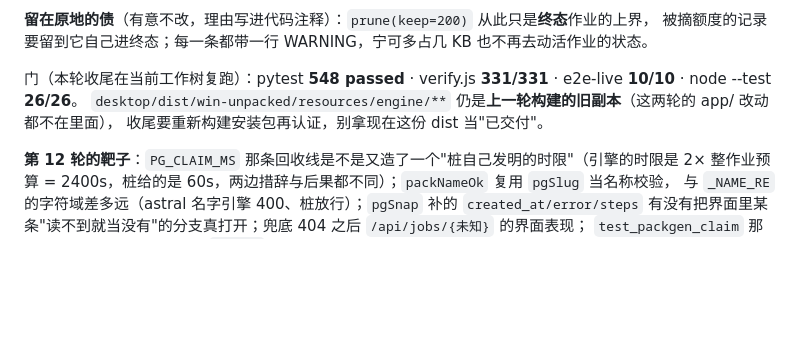
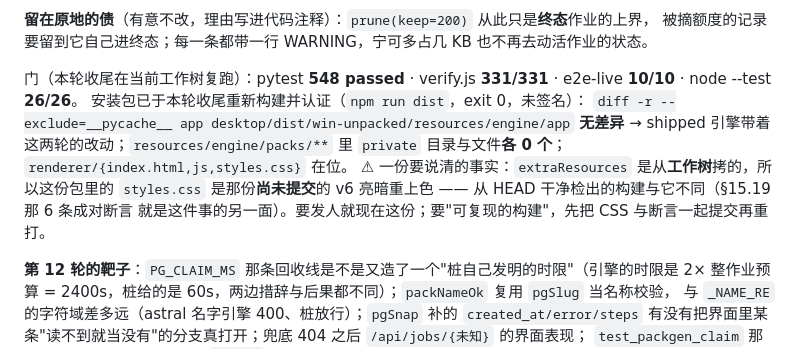
Before and after one commit to stevie-du/talk-script-agent, a Markdown page: 审查报告-20260920-生成耗时与包全方位审查.md, the part around the change. Drawn GitHub-style; blank space fills up the shorter version.

Commit message:
文档跟上代码：同名建包第二次是同步 409（不花钱），安装包里那份锁取在调用之后的写法已修
- 指南 §三 那句"第二个要等第一次模型调用跑完才被判失败"是 P2-46 之前的形态，与
  Pipeline.start_packgen 里 claim_slug 取在调用之前矛盾
- §15.21 记下安装包重打与认证结果（engine/app 与工作树无差异、packs 里 private 为 0），
  并写清这份包里的 styles.css 来自未提交的工作树 —— 从 HEAD 复现不出同一个产物

```diff
--- a/审查报告-20260920-生成耗时与包全方位审查.md
+++ b/审查报告-20260920-生成耗时与包全方位审查.md
@@ -1552,8 +1552,13 @@ A 判 **无 P0**、B 判 **有 P0** —— B 抓到的是我上一轮提交 `12a
 
 门（本轮收尾在当前工作树复跑）：pytest **548 passed** · verify.js **331/331** ·
 e2e-live **10/10** · node --test **26/26**。
-`desktop/dist/win-unpacked/resources/engine/**` 仍是**上一轮构建的旧副本**（这两轮的 app/ 改动都不在里面），
-收尾要重新构建安装包再认证，别拿现在这份 dist 当"已交付"。
+安装包已于本轮收尾重新构建并认证（`npm run dist`，exit 0，未签名）：
+`diff -r --exclude=__pycache__ app desktop/dist/win-unpacked/resources/engine/app` **无差异**
+→  shipped 引擎带着这两轮的改动；`resources/engine/packs/**` 里 `private` 目录与文件**各 0 个**；
+`renderer/{index.html,js,styles.css}` 在位。
+⚠ 一份要说清的事实：`extraResources` 是从**工作树**拷的，所以这份包里的 `styles.css`
+是那份**尚未提交**的 v6 亮暗重上色 —— 从 HEAD 干净检出的构建与它不同（§15.19 那 6 条成对断言
+就是这件事的另一面）。要发人就现在这份；要"可复现的构建"，先把 CSS 与断言一起提交再重打。
 
 **第 12 轮的靶子**：`PG_CLAIM_MS` 那条回收线是不是又造了一个"桩自己发明的时限"（引擎的时限是
 2× 整作业预算 = 2400s，桩给的是 60s，两边措辞与后果都不同）；`packNameOk` 复用 `pgSlug` 当名称校验，
```
Also changed, not shown: docs/知识库与技能配置指南.md (+4 -2 lines).
